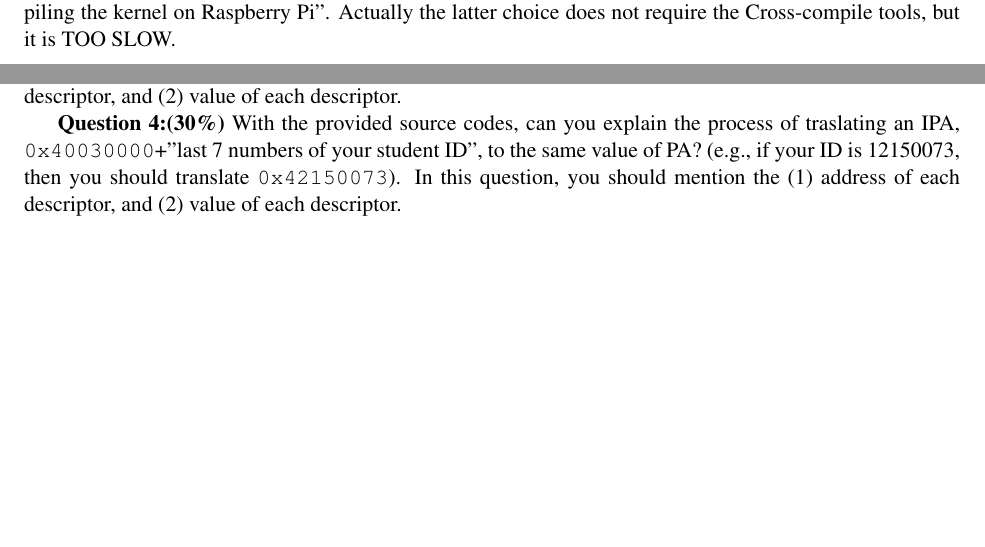
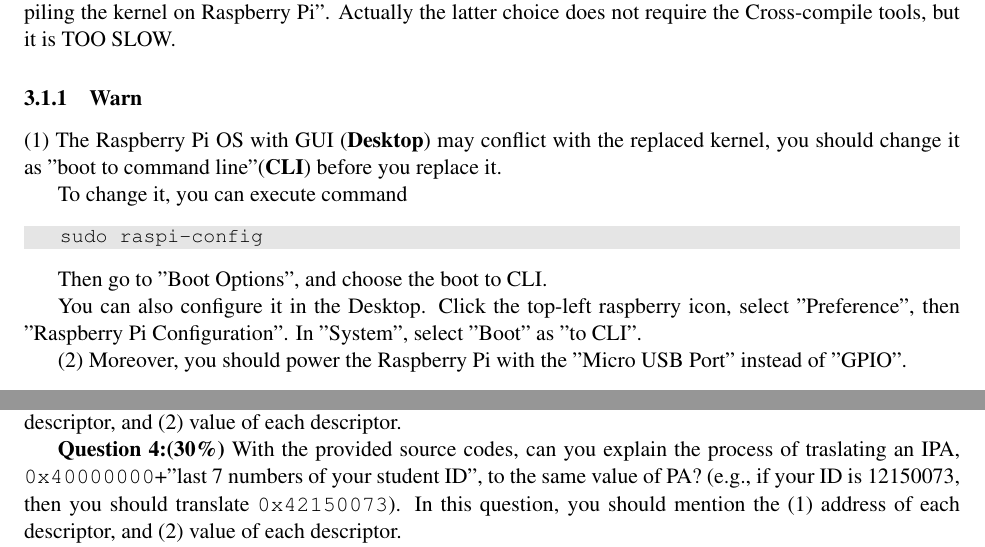
Before and after one commit to Compass-All/nailgun-teaching, a LaTeX document (defense-lab/latexfile/main.tex, which reads defense-lab/latexfile/paragraphs/implementation.tex): two parts of pages 3 and 13 of 15 before the commit and two parts of pages 3 and 15 of 16 after it, joined at a grey line, cut so that both start at the same text, the shorter picture padded with empty space. Compiled offline with pdfLaTeX.

Commit message:
Update for feedbacks

```diff
--- a/defense-lab/latexfile/paragraphs/implementation.tex
+++ b/defense-lab/latexfile/paragraphs/implementation.tex
@@ -8,6 +8,22 @@ This section tells you how to build a Linux kernel on Raspberry Pi. Specifically
 We strongly recommend you to prepare a \textbf{copy} of "Raw" kernel and dtb files on disk or other devices. Therefore, when you build a corrupted kernel in the following steps, you can restore it quickly.
 
 Note that we will give the instructions of "compiling the kernel on Virtual Machine" instead of "compiling the kernel on Raspberry Pi". Actually the latter choice does not require the Cross-compile tools, but it is TOO SLOW.
+
+\subsubsection{Warn}
+
+(1) The Raspberry Pi OS with GUI (\textbf{Desktop}) may conflict with the replaced kernel, you should change it as "boot to command line"(\textbf{CLI}) before you replace it.
+
+To change it, you can execute command
+
+\begin{lstlisting}
+	sudo raspi-config
+\end{lstlisting}
+
+Then go to "Boot Options", and choose the boot to CLI.
+
+You can also configure it in the Desktop. Click the top-left raspberry icon, select "Preference", then "Raspberry Pi Configuration". In "System", select "Boot" as "to CLI".
+
+(2) Moreover, you should power the Raspberry Pi with the "Micro USB Port" instead of "GPIO".
 
 \subsubsection{Compile}
 
@@ -482,7 +498,7 @@ descriptor, and (2) value of each descriptor.
 
 \textbf{Question 4:(30\%)} With the provided source codes, can you
 explain
-the process of traslating an IPA, \texttt{0x40030000}+"last 7 numbers
+the process of traslating an IPA, \texttt{0x40000000}+"last 7 numbers
 of your student ID", to the same value of PA? (e.g., if your ID is
 12150073, then you should translate \texttt{0x42150073}).
 In this question, you should mention the (1) address of each
```
Also changed, not shown: defense-lab/NailgunDefense.pdf (deleted), 1 other file.
